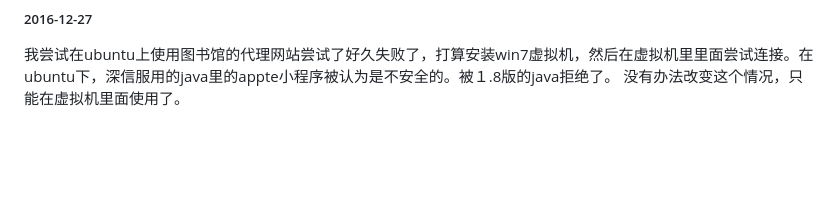
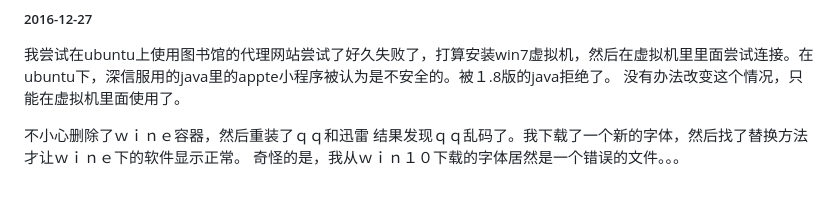
Before and after one commit to farfoodyou/everyday, a Markdown page: log/2016-12.md, the part around the change. Drawn GitHub-style; blank space fills up the shorter version.

```diff
--- a/log/2016-12.md
+++ b/log/2016-12.md
@@ -30,3 +30,7 @@
 ##### 2016-12-27
   我尝试在ubuntu上使用图书馆的代理网站尝试了好久失败了，打算安装win7虚拟机，然后在虚拟机里里面尝试连接。在ubuntu下，深信服用的java里的appte小程序被认为是不安全的。被１.8版的java拒绝了。
   没有办法改变这个情况，只能在虚拟机里面使用了。
+
+  不小心删除了ｗｉｎｅ容器，然后重装了ｑｑ和迅雷
+  结果发现ｑｑ乱码了。我下载了一个新的字体，然后找了替换方法才让ｗｉｎｅ下的软件显示正常。
+  奇怪的是，我从ｗｉｎ１０下载的字体居然是一个错误的文件。。。
```
Also changed, not shown: config/mychrome.md (added, +5 -0 lines), config/wine默认浏览器修改.md (added, +37 -0 lines), review/OS2.md (added, +53 -0 lines), images/command/Vimium-help-graphic.png (added), images/demo/OS_2_1.png (added), images/demo/OS_2_2.png (added), images/demo/OS_2_3.png (added), 4 other files.
